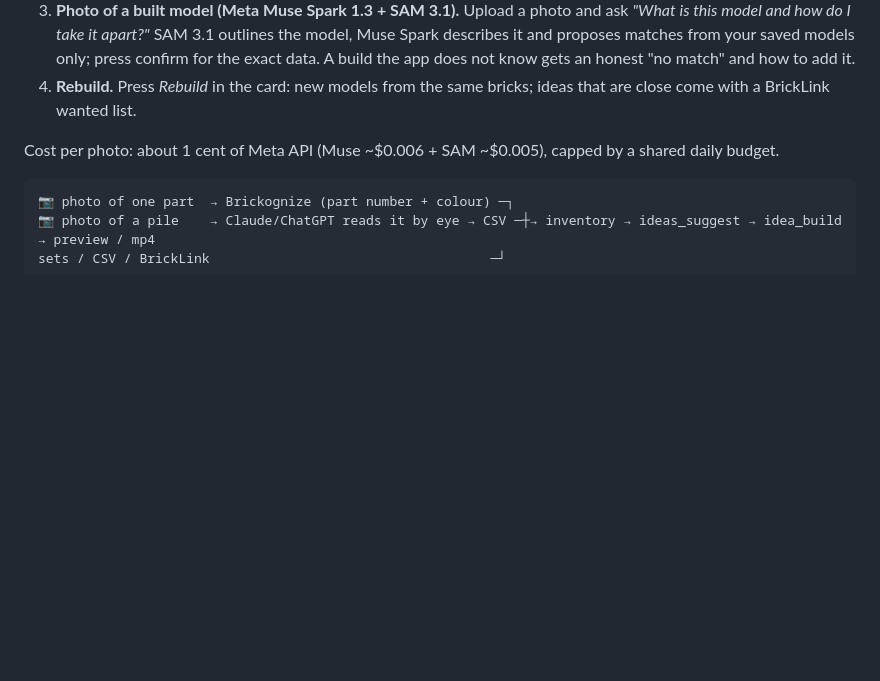
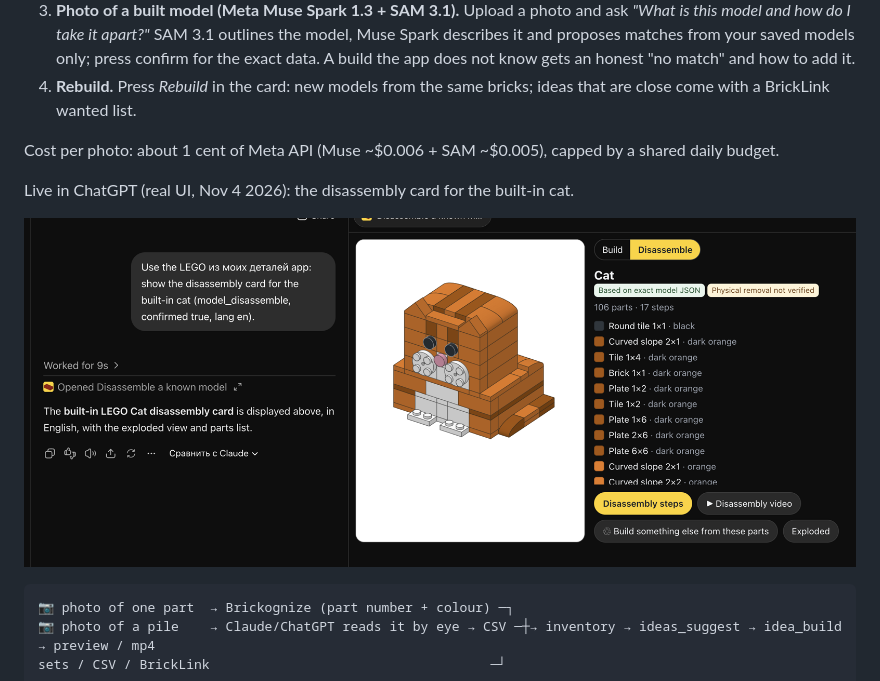
Before and after one commit to elcodabra/lego-build-inventory, a Markdown page: README.md, the part around the change. Rendered like a GitHub page; pictures changed too: docs/img/chatgpt-disassemble-card.png (added); blank space fills up the shorter version.

Commit message:
README: live ChatGPT screenshot of the disassembly card

````diff
--- a/README.md
+++ b/README.md
@@ -18,6 +18,10 @@ Demo video (1:20): https://youtu.be/NyjUZgB-cw8 · submitted version: git tag `h
 4. **Rebuild.** Press *Rebuild* in the card: new models from the same bricks; ideas that are close come with a BrickLink wanted list.
 
 Cost per photo: about 1 cent of Meta API (Muse ~$0.006 + SAM ~$0.005), capped by a shared daily budget.
+
+Live in ChatGPT (real UI, Nov 4 2026): the disassembly card for the built-in cat.
+
+![The disassembly card inside ChatGPT](docs/img/chatgpt-disassemble-card.png)
 
 ```
 📷 photo of one part  → Brickognize (part number + colour) ─┐
````
